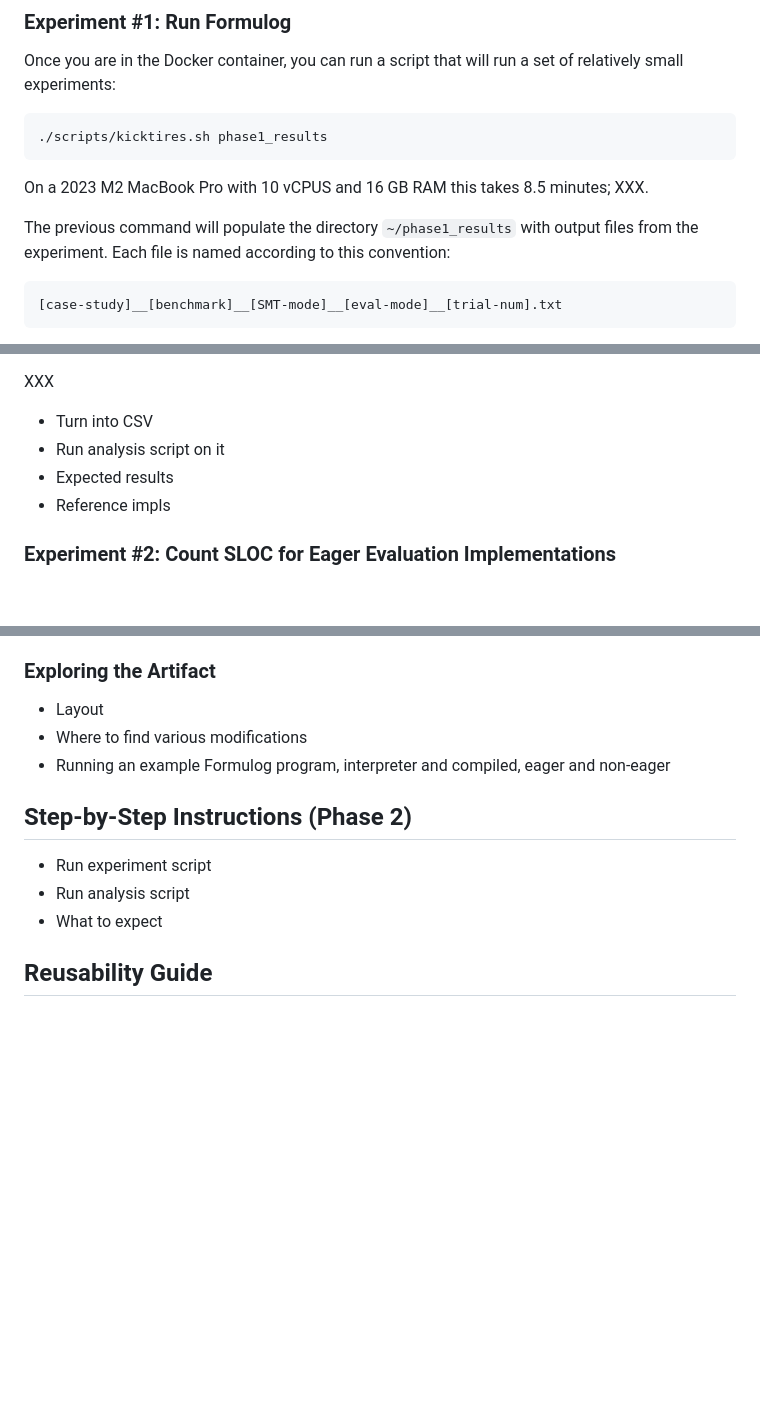
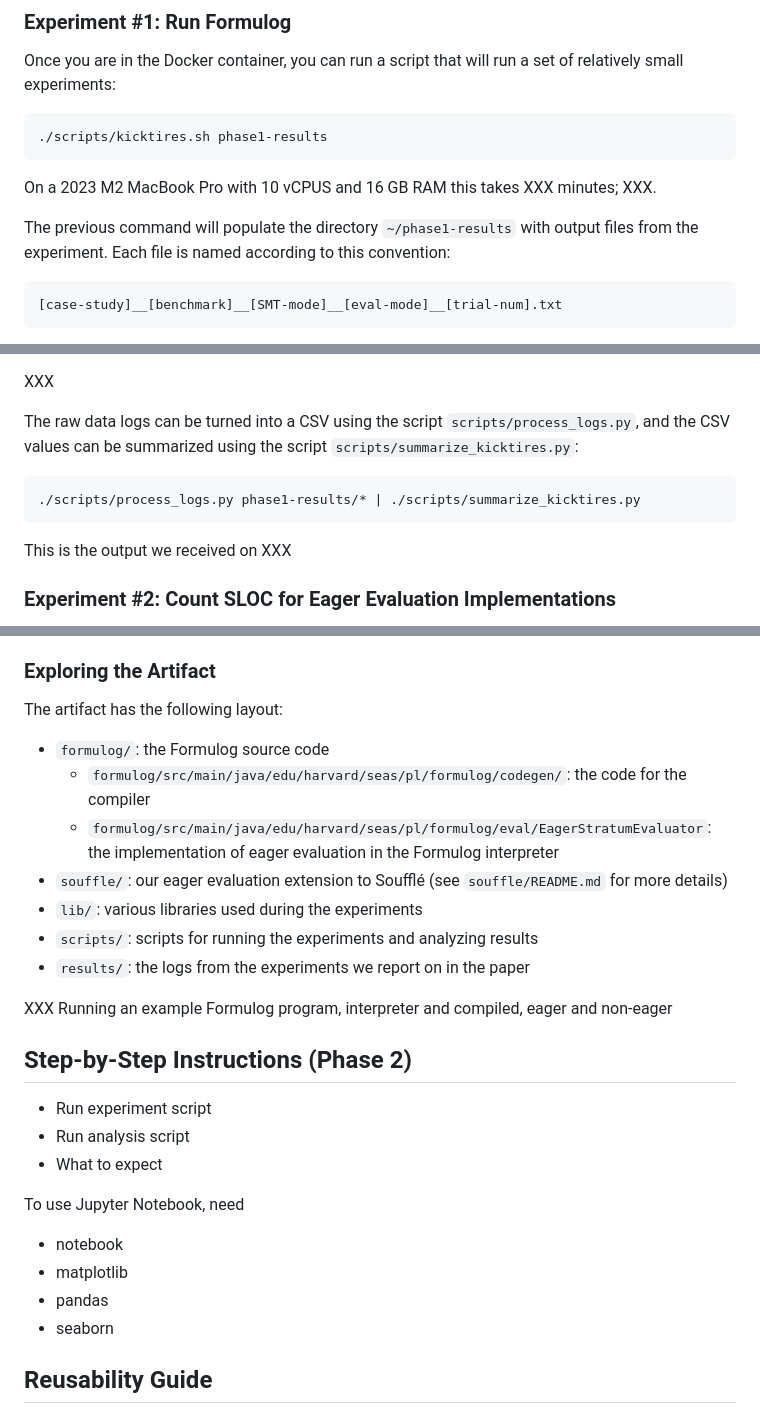
Before and after one commit to aaronbembenek/making-formulog-fast, a Markdown page: docs/README.md, 3 parts joined by grey strips. Rendered like a GitHub page; blank space fills up the shorter version.

Commit message:
More documentation.

````diff
--- a/docs/README.md
+++ b/docs/README.md
@@ -75,12 +79,12 @@ docker run --name mff -it mff-arm64
 Once you are in the Docker container, you can run a script that will run a set of relatively small experiments:
 
 ```
-./scripts/kicktires.sh phase1_results
+./scripts/kicktires.sh phase1-results
 ```
 
-On a 2023 M2 MacBook Pro with 10 vCPUS and 16 GB RAM this takes 8.5 minutes; XXX.
+On a 2023 M2 MacBook Pro with 10 vCPUS and 16 GB RAM this takes XXX minutes; XXX.
 
-The previous command will populate the directory `~/phase1_results` with output files from the experiment.
+The previous command will populate the directory `~/phase1-results` with output files from the experiment.
 Each file is named according to this convention:
 
 ```
@@ -101,10 +105,13 @@ The possible values for `[eval-mode]` are:
 
 XXX
 
-- Turn into CSV
-- Run analysis script on it
-- Expected results
-- Reference impls
+The raw data logs can be turned into a CSV using the script `scripts/process_logs.py`, and the CSV values can be summarized using the script `scripts/summarize_kicktires.py`:
+
+```bash
+./scripts/process_logs.py phase1-results/* | ./scripts/summarize_kicktires.py
+```
+
+This is the output we received on XXX
 
 ### Experiment #2: Count SLOC for Eager Evaluation Implementations
 
@@ -119,9 +126,17 @@ This should print out some statistics about lines of code using the `cloc` utili
 
 ### Exploring the Artifact
 
-- Layout
-- Where to find various modifications
-- Running an example Formulog program, interpreter and compiled, eager and non-eager
+The artifact has the following layout:
+
+- `formulog/`: the Formulog source code
+    - `formulog/src/main/java/edu/harvard/seas/pl/formulog/codegen/`: the code for the compiler
+    - `formulog/src/main/java/edu/harvard/seas/pl/formulog/eval/EagerStratumEvaluator`: the implementation of eager evaluation in the Formulog interpreter
+- `souffle/`: our eager evaluation extension to Soufflé (see `souffle/README.md` for more details)
+- `lib/`: various libraries used during the experiments
+- `scripts/`: scripts for running the experiments and analyzing results
+- `results/`: the logs from the experiments we report on in the paper
+
+XXX Running an example Formulog program, interpreter and compiled, eager and non-eager
 
 ## Step-by-Step Instructions (Phase 2)
 
@@ -129,6 +144,12 @@ This should print out some statistics about lines of code using the `cloc` utili
 - Run analysis script
 - What to expect
 
+To use Jupyter Notebook, need
+- notebook
+- matplotlib
+- pandas
+- seaborn
+
 ## Reusability Guide
 
 - Implementation of eager eval in Formulog interpreter is reusable in that we have abstract class that could support other types of evaluation; also would be easy to use eager eval for some stratum and semi-naive for others
````
Also changed, not shown: other parts of docs/README.md (+4 -0 lines).
